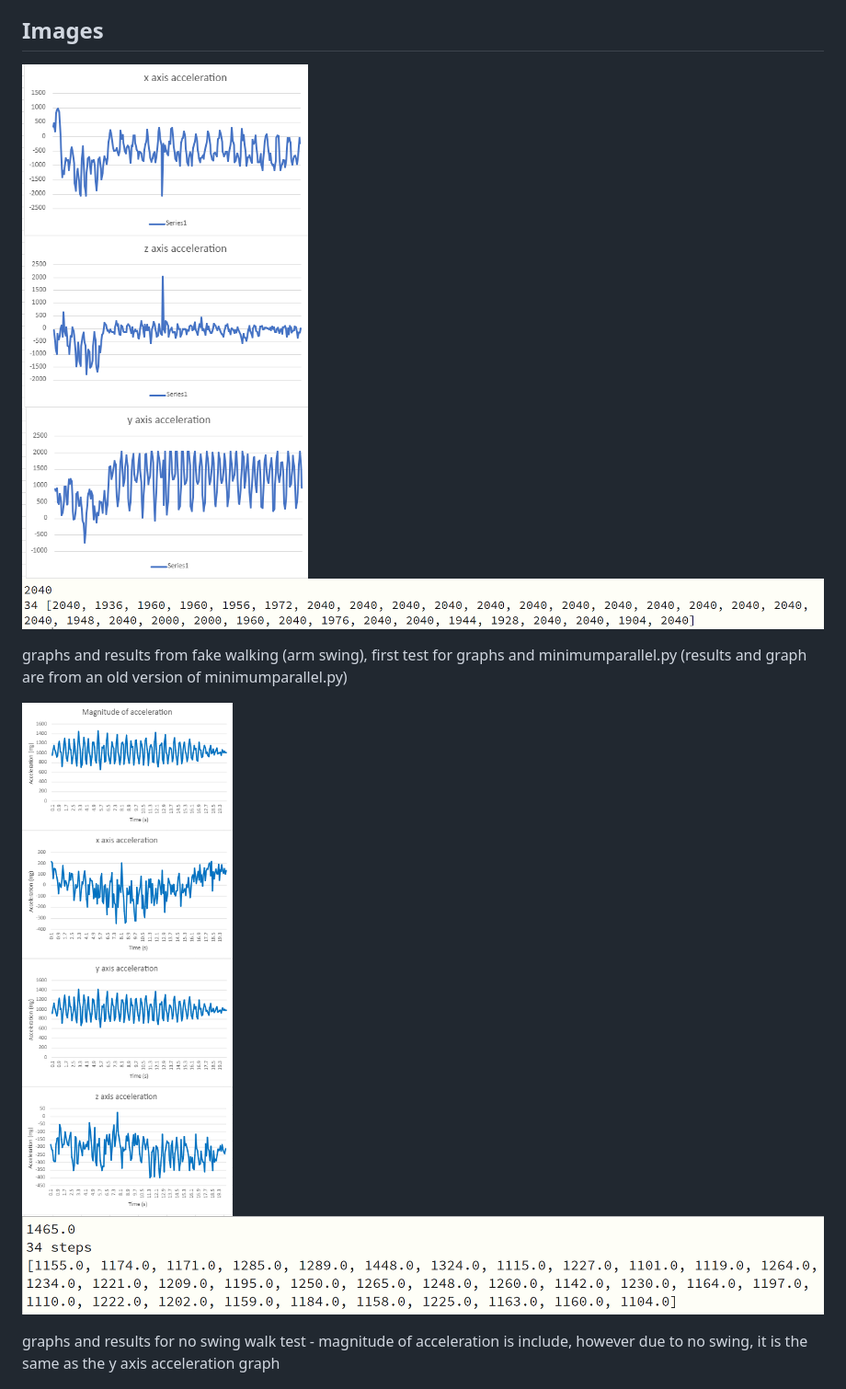
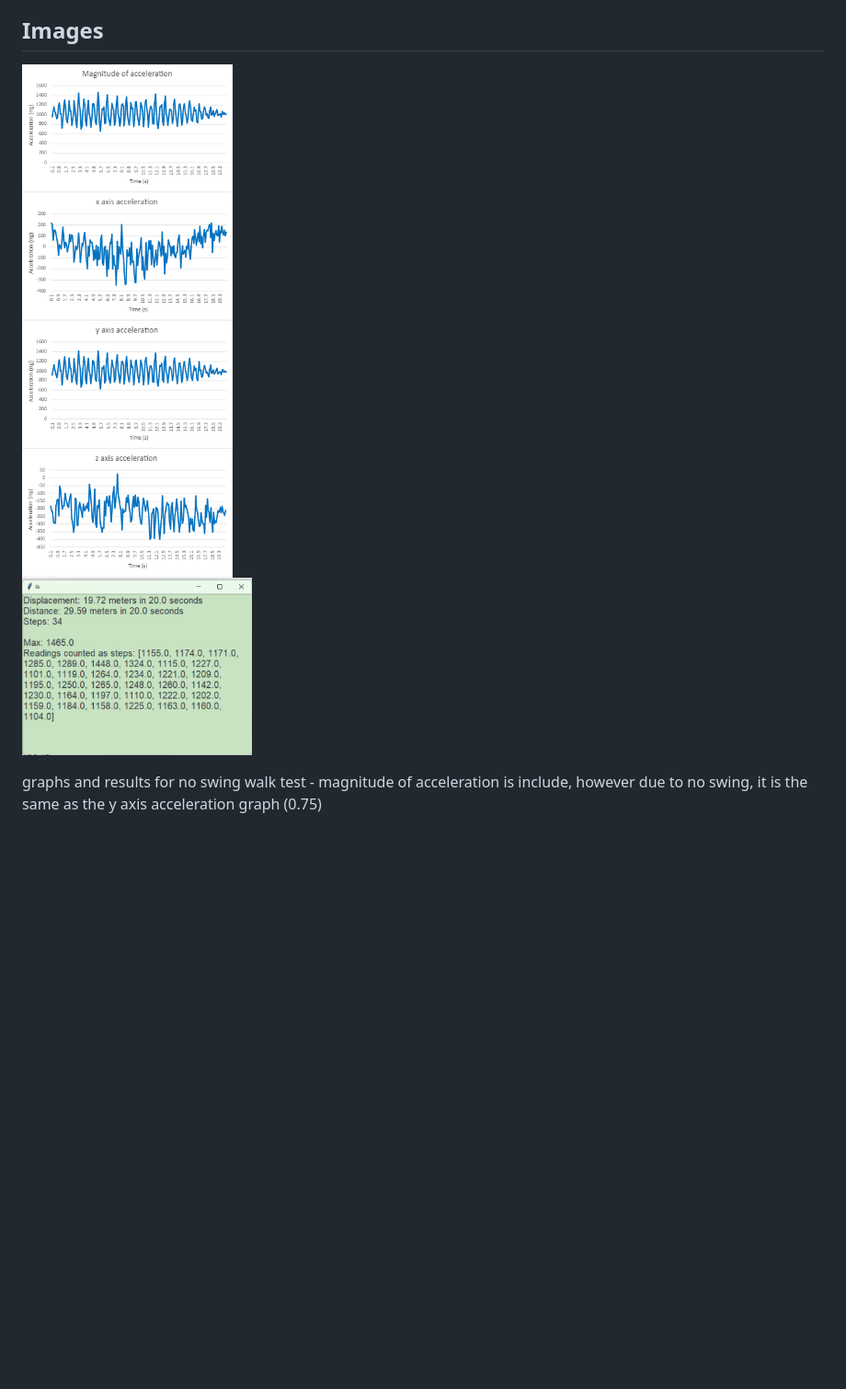
Before and after one commit to caitlin654/Nuffield_placement, a Markdown page: README.md, the part around one of its changes. Shown at 92% size. Drawn GitHub-style; pictures changed too: imgs/noswing_newresults.png (added); blank space fills up the shorter version.

```diff
--- a/README.md
+++ b/README.md
@@ -172,17 +174,13 @@ poster and report due 31/8
 - got info in all three axis
 
 ## Images
-![fake walking acceleration graphs](./imgs/walking1graphs.png)
-![ minparallel results for above graph](./imgs/minparallel_results_walking1.png)
 
-graphs and results from fake walking (arm swing), first test for graphs and minimumparallel.py (results and graph are from an old version of minimumparallel.py)
+![no swing graphs](./imgs/no_swing_graphs.png)
+<img src="./imgs/noswing_newresults.png" width="250" height="175">
 
 
 
-![no swing graphs](./imgs/no_swing_graphs.png)
-![minparallel no swing results](./imgs/minimumparallelresults_noswing.png)
-
-graphs and results for no swing walk test - magnitude of acceleration is include, however due to no swing, it is the same as the y axis acceleration graph
+graphs and results for no swing walk test - magnitude of acceleration is include, however due to no swing, it is the same as the y axis acceleration graph (0.75)
 
 
 
```
Also changed, not shown: other parts of README.md (+14 -2 lines), imgs/swing_newresults.png (added).
